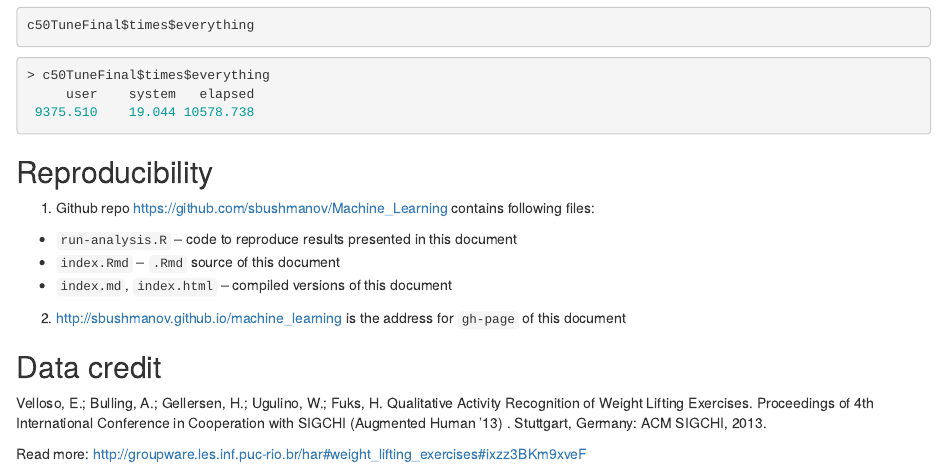
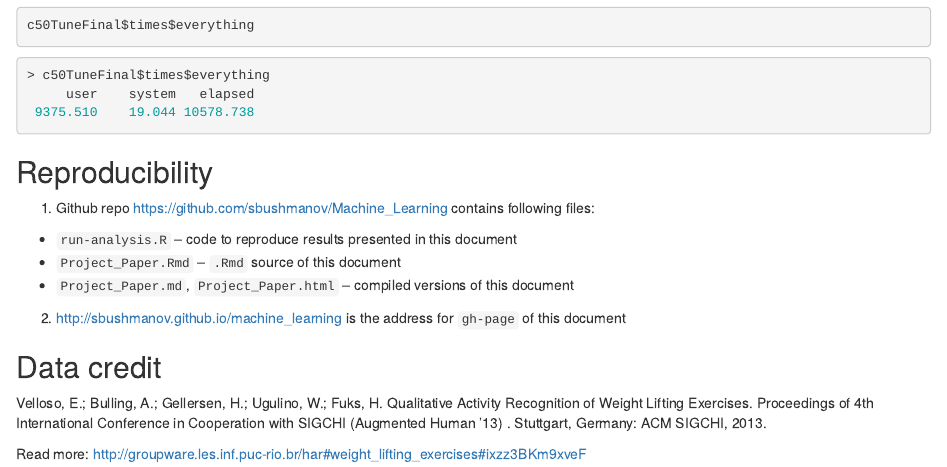
Before and after one commit to bushmanov/R_Classification_Machine_Learning, an R Markdown document (Project_Paper.Rmd): the page in a window 1100 px wide, from 4160 px down. Rendered offline with R 4.5, knitr and Pandoc, with nearby package versions.

Commit message:
Coursera Machine Learning Project Commit

```diff
--- a/index.Rmd
+++ b/Project_Paper.Rmd
@@ -252,8 +252,8 @@ c50TuneFinal$times$everything
 ## Reproducibility
 1. Github repo https://github.com/sbushmanov/Machine_Learning contains following files:
   - `run-analysis.R` -- code to reproduce results presented in this document
-  - `index.Rmd` -- `.Rmd` source of this document
-  - `index.md`, `index.html` -- compiled versions of this document
+  - `Project_Paper.Rmd` -- `.Rmd` source of this document
+  - `Project_Paper.md`, `Project_Paper.html` -- compiled versions of this document
 2. http://sbushmanov.github.io/machine_learning is the address for `gh-page` of this document
 
 
```
Also changed, not shown: Project_Paper.html, Project_Paper.md, README.md.
